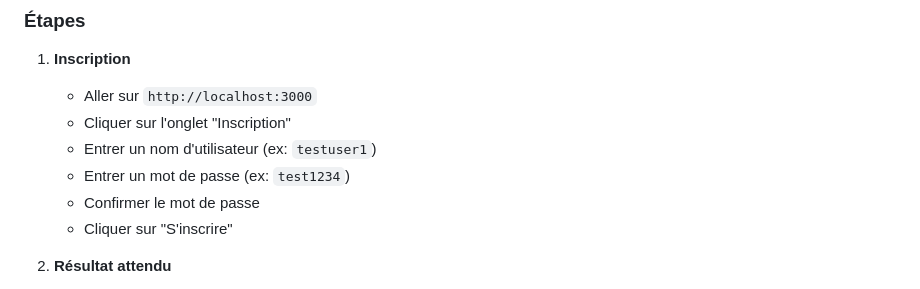
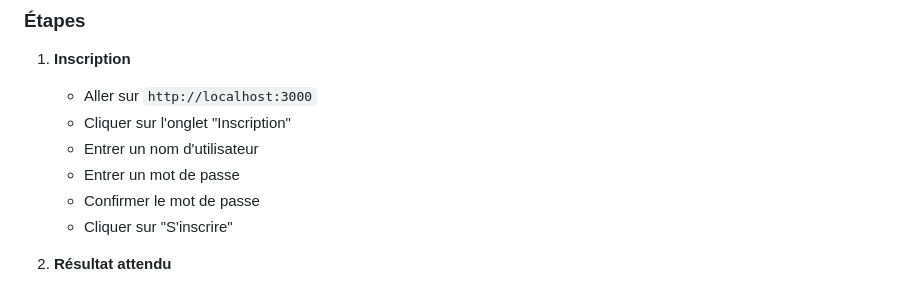
Before and after one commit to Cengokill/Application-temps-reel, a Markdown page: exercice-8-Persistance-et-monitoring/TESTS.md, the part around the change. Rendered like a GitHub page.

Commit message:
Refine user input steps in TESTS.md
Simplify user input instructions for registration.

```diff
--- a/exercice-8-Persistance-et-monitoring/TESTS.md
+++ b/exercice-8-Persistance-et-monitoring/TESTS.md
@@ -17,8 +17,8 @@ Vérifier que l'inscription et la connexion fonctionnent.
 1. **Inscription**
    - Aller sur `http://localhost:3000`
    - Cliquer sur l'onglet "Inscription"
-   - Entrer un nom d'utilisateur (ex: `testuser1`)
-   - Entrer un mot de passe (ex: `test1234`)
+   - Entrer un nom d'utilisateur
+   - Entrer un mot de passe
    - Confirmer le mot de passe
    - Cliquer sur "S'inscrire"
 
```
